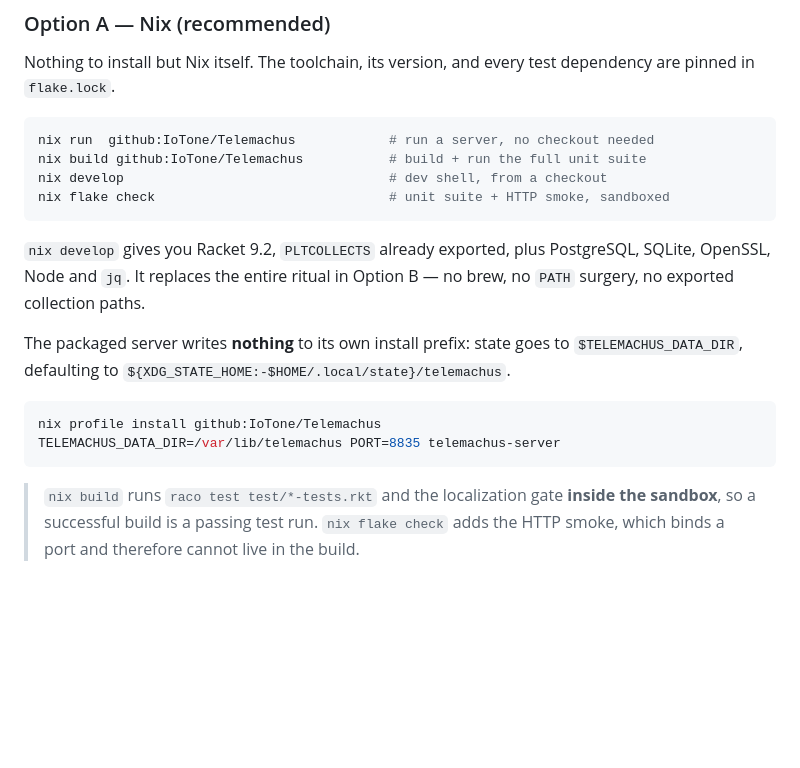
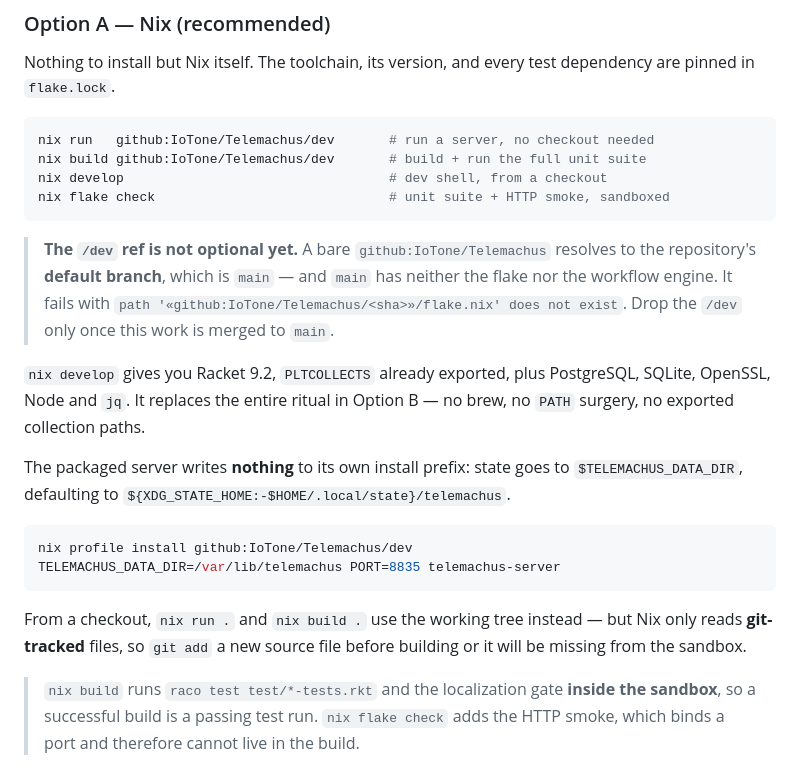
Before and after one commit to IoTone/Telemachus, a Markdown page: docs/ops/workflow-engine-runbook.md, the part around the change. Drawn GitHub-style; blank space fills up the shorter version.

Commit message:
Update runbook

````diff
--- a/docs/ops/workflow-engine-runbook.md
+++ b/docs/ops/workflow-engine-runbook.md
@@ -44,11 +44,17 @@ Nothing to install but Nix itself. The toolchain, its version, and every test
 dependency are pinned in `flake.lock`.
 
 ```sh
-nix run  github:IoTone/Telemachus            # run a server, no checkout needed
-nix build github:IoTone/Telemachus           # build + run the full unit suite
+nix run   github:IoTone/Telemachus/dev       # run a server, no checkout needed
+nix build github:IoTone/Telemachus/dev       # build + run the full unit suite
 nix develop                                  # dev shell, from a checkout
 nix flake check                              # unit suite + HTTP smoke, sandboxed
 ```
+
+> **The `/dev` ref is not optional yet.** A bare `github:IoTone/Telemachus` resolves
+> to the repository's **default branch**, which is `main` — and `main` has neither
+> the flake nor the workflow engine. It fails with
+> `path '«github:IoTone/Telemachus/<sha>»/flake.nix' does not exist`. Drop the
+> `/dev` only once this work is merged to `main`.
 
 `nix develop` gives you Racket 9.2, `PLTCOLLECTS` already exported, plus
 PostgreSQL, SQLite, OpenSSL, Node and `jq`. It replaces the entire ritual in
@@ -58,9 +64,13 @@ The packaged server writes **nothing** to its own install prefix: state goes to
 `$TELEMACHUS_DATA_DIR`, defaulting to `${XDG_STATE_HOME:-$HOME/.local/state}/telemachus`.
 
 ```sh
-nix profile install github:IoTone/Telemachus
+nix profile install github:IoTone/Telemachus/dev
 TELEMACHUS_DATA_DIR=/var/lib/telemachus PORT=8835 telemachus-server
 ```
+
+From a checkout, `nix run .` and `nix build .` use the working tree instead — but
+Nix only reads **git-tracked** files, so `git add` a new source file before
+building or it will be missing from the sandbox.
 
 > `nix build` runs `raco test test/*-tests.rkt` and the localization gate **inside
 > the sandbox**, so a successful build is a passing test run. `nix flake check`
````
